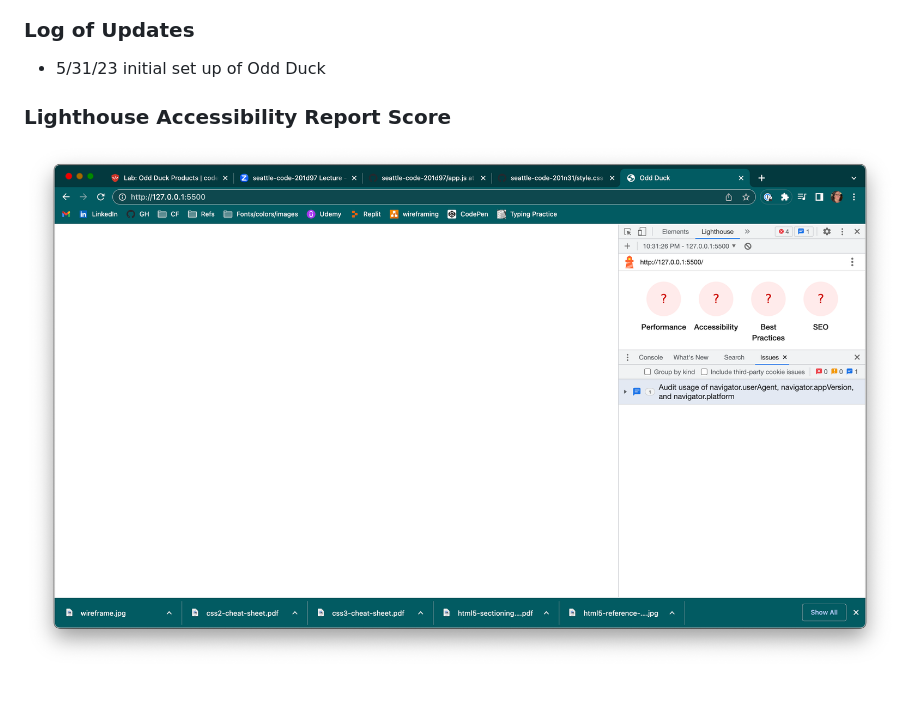
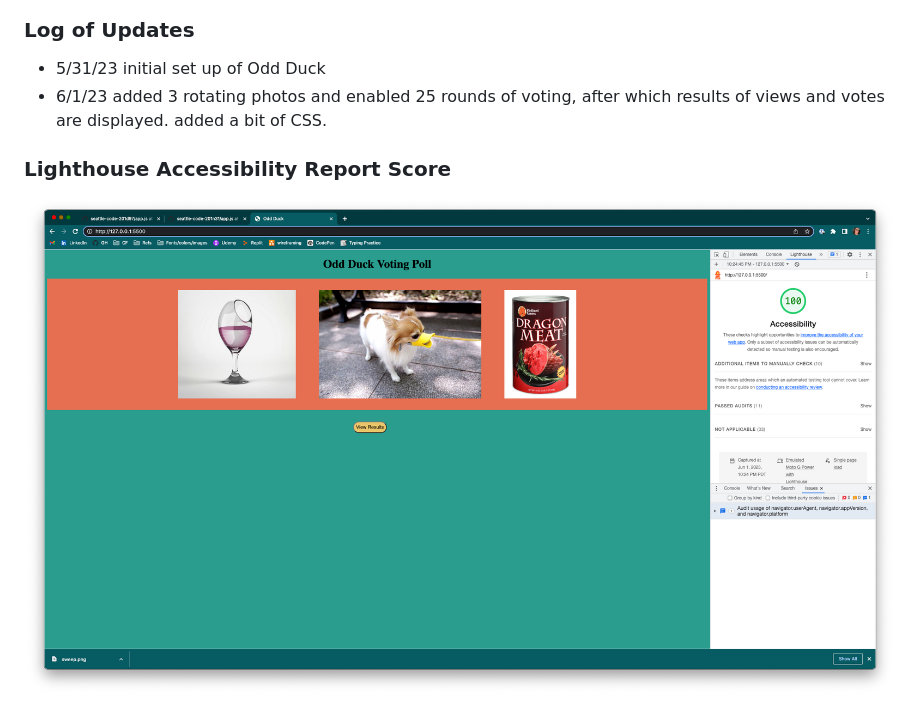
Before and after one commit to theladygen/odd-duck, a Markdown page: README.md, the part around the change. Drawn GitHub-style; pictures changed too: img/*lighthouse.png.

Commit message:
updated README and added Lighthouse screenshot

```diff
--- a/README.md
+++ b/README.md
@@ -11,6 +11,7 @@ This a website that allows users to vote on new products that could be offered a
 ### Log of Updates
 
 * 5/31/23 initial set up of Odd Duck
+* 6/1/23 added 3 rotating photos and enabled 25 rounds of voting, after which results of views and votes are displayed. added a bit of CSS.
 
 ### Lighthouse Accessibility Report Score
 
```
